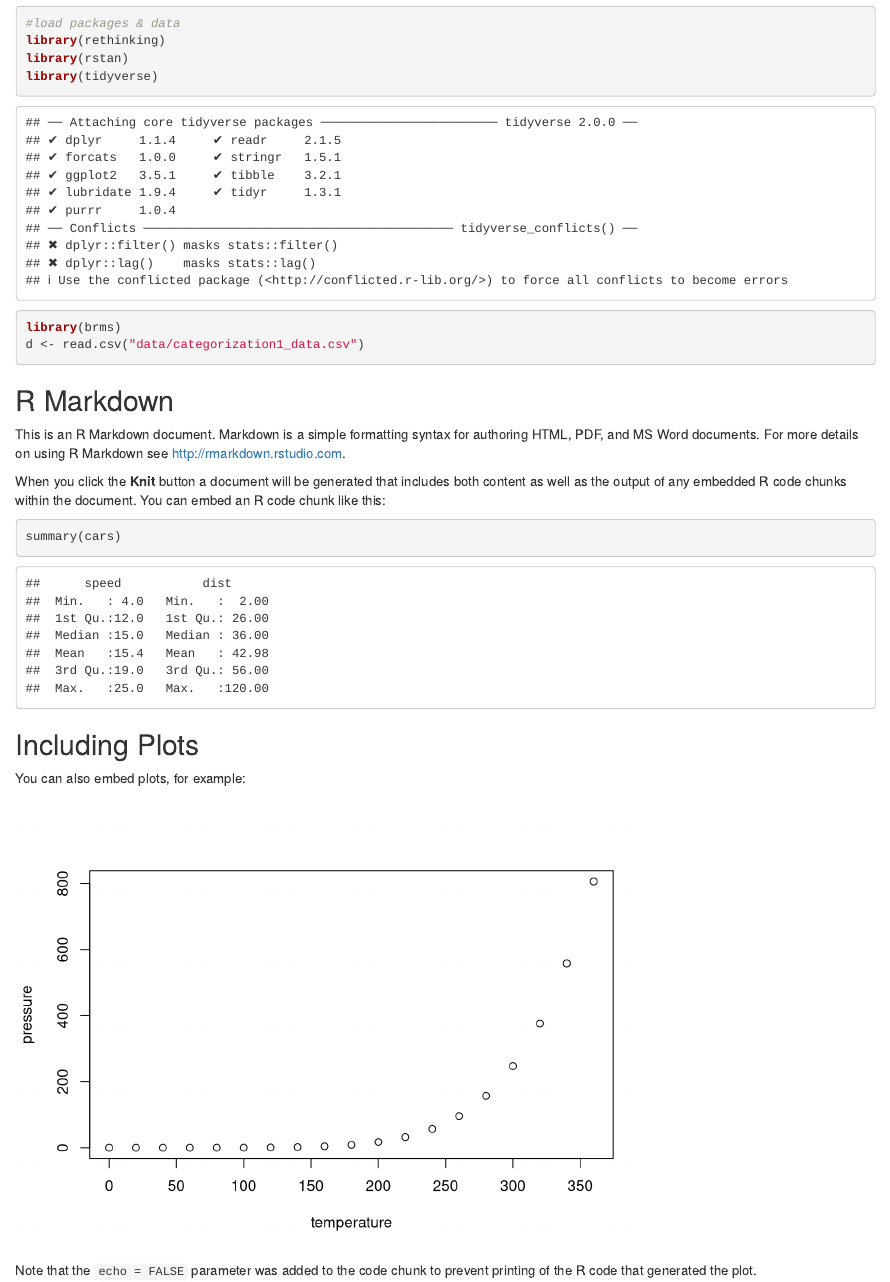
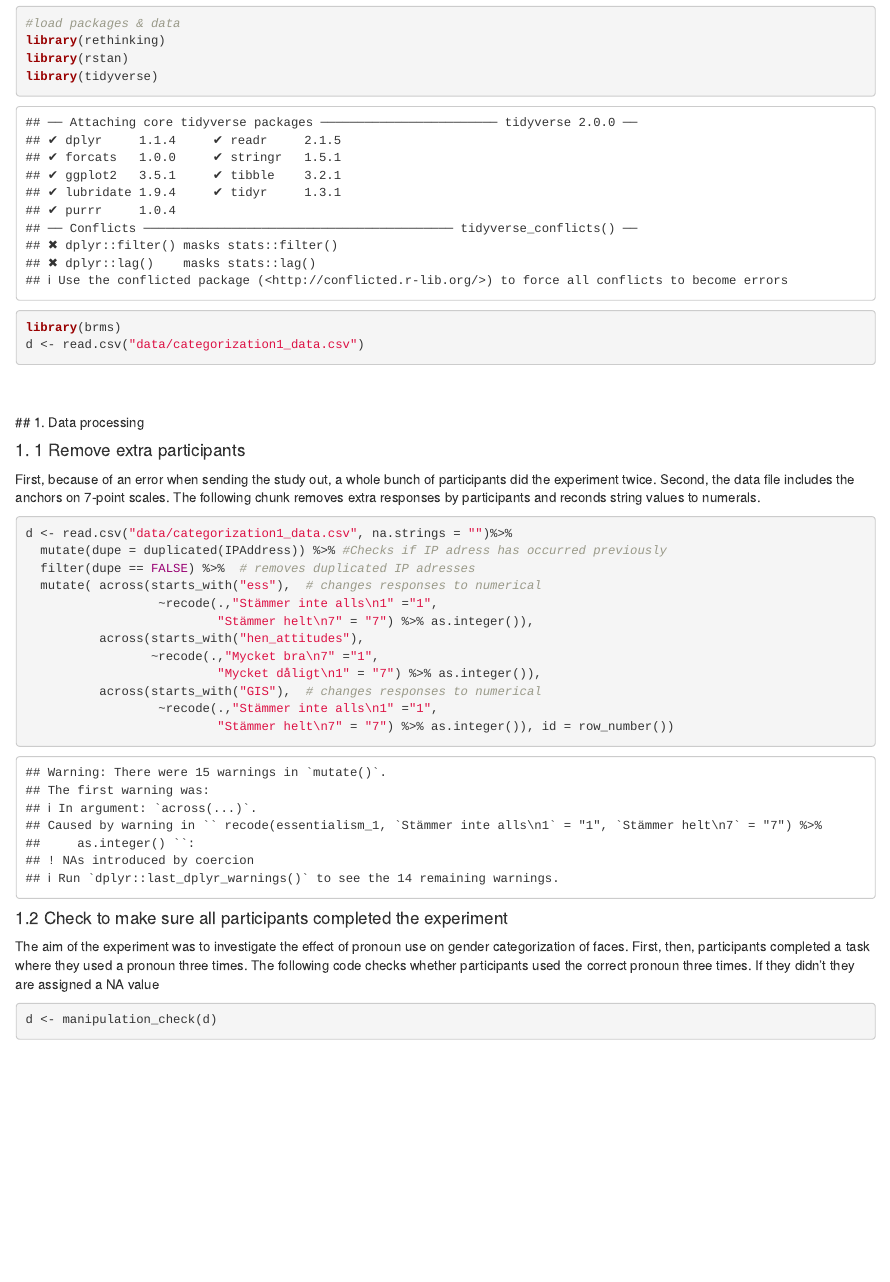
Before and after one commit to vanbrrlekom/Categorization, an R Markdown document (doc/categorization_script.Rmd): the page in a window 1100 px wide, from 180 px down. Rendered offline with R 4.5, knitr and Pandoc, with nearby package versions; some code elsewhere in the file could not run offline.

Commit message:
edits to source and markdown scripts

````diff
--- a/doc/categorization_script.Rmd
+++ b/doc/categorization_script.Rmd
@@ -22,22 +22,34 @@ library(brms)
 d <- read.csv("data/categorization1_data.csv")
 ```
 
-## R Markdown
+<br>
+<br>
+## 1. Data processing
 
-This is an R Markdown document. Markdown is a simple formatting syntax for authoring HTML, PDF, and MS Word documents. For more details on using R Markdown see <http://rmarkdown.rstudio.com>.
+#### 1. 1 Remove extra participants
+First, because of an error when sending the study out, a whole bunch of participants did the experiment twice. Second, the data file includes the anchors on 7-point scales. The following chunk removes extra responses by participants and reconds string values to numerals.
 
-When you click the **Knit** button a document will be generated that includes both content as well as the output of any embedded R code chunks within the document. You can embed an R code chunk like this:
+```{r munging}
+d <- read.csv("data/categorization1_data.csv", na.strings = "")%>%
+  mutate(dupe = duplicated(IPAddress)) %>% #Checks if IP adress has occurred previously
+  filter(dupe == FALSE) %>%  # removes duplicated IP adresses
+  mutate( across(starts_with("ess"),  # changes responses to numerical
+                  ~recode(.,"Stämmer inte alls\n1" ="1",
+                          "Stämmer helt\n7" = "7") %>% as.integer()),
+          across(starts_with("hen_attitudes"),
+                 ~recode(.,"Mycket bra\n7" ="1",
+                          "Mycket dåligt\n1" = "7") %>% as.integer()),
+          across(starts_with("GIS"),  # changes responses to numerical
+                  ~recode(.,"Stämmer inte alls\n1" ="1",
+                          "Stämmer helt\n7" = "7") %>% as.integer()), id = row_number())
 
-```{r cars}
-summary(cars)
 ```
 
-## Including Plots
+#### 1.2 Check to make sure all participants completed the experiment
 
-You can also embed plots, for example:
+The aim of the experiment was to investigate the effect of pronoun use on gender categorization of faces. First, then, participants completed a task where they used a pronoun three times. The following code checks whether participants used the correct pronoun three times. If they didn't they are assigned a NA value
 
-```{r pressure, echo=FALSE}
-plot(pressure)
+```{r}
+d <- manipulation_check(d)
+
 ```
-
-Note that the `echo = FALSE` parameter was added to the code chunk to prevent printing of the R code that generated the plot.
````
Also changed, not shown: src/src.R (+30 -0 lines).
